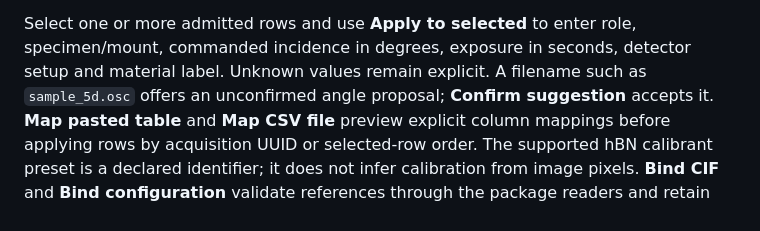
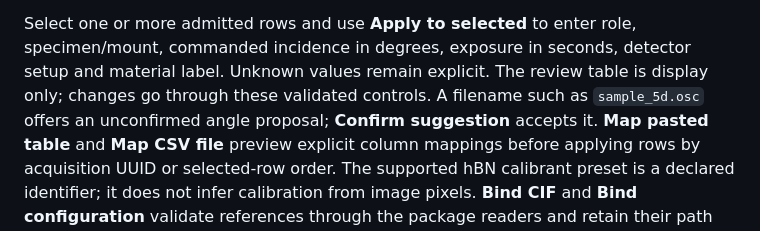
Before and after one commit to DVBeckwitt/SLATE-rMC, a Markdown page: interactive/README.md, the part around the change. Rendered like a GitHub page.

Commit message:
Document bounded U02a review evidence and open gates

```diff
--- a/interactive/README.md
+++ b/interactive/README.md
@@ -51,7 +51,8 @@ project archives and simulation controls arrive in later workflows.
 
 Select one or more admitted rows and use **Apply to selected** to enter role, specimen/mount,
 commanded incidence in degrees, exposure in seconds, detector setup and material label. Unknown
-values remain explicit. A filename such as `sample_5d.osc` offers an unconfirmed angle proposal;
+values remain explicit. The review table is display only; changes go through these validated
+controls. A filename such as `sample_5d.osc` offers an unconfirmed angle proposal;
 **Confirm suggestion** accepts it. **Map pasted table** and **Map CSV file** preview explicit
 column mappings before applying rows by acquisition UUID or selected-row order. The supported
 hBN calibrant preset is a declared identifier; it does not infer calibration from image pixels.
```
Also changed, not shown: docs/DESKTOP_UI_PLAN.md (+43 -22 lines).
